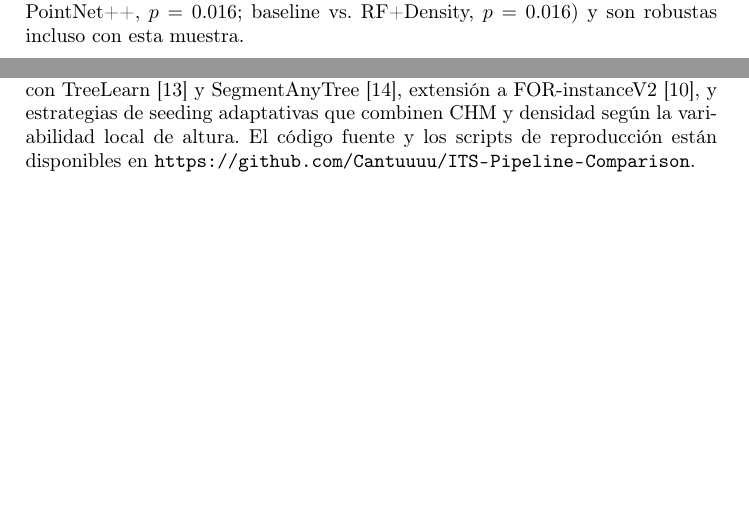
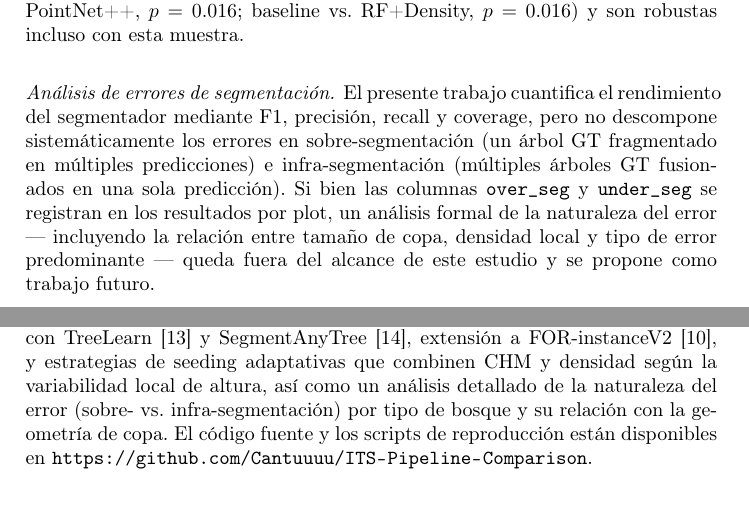
Before and after one commit to Cantuuuu/ITS-Pipeline-Comparison, a LaTeX paper (paper/main.tex): two parts of pages 12 and 13 of 14, joined at a grey line, cut so that both start at the same text, the shorter picture padded with empty space. Compiled offline with pdfLaTeX.

Commit message:
paper: reconocer falta de análisis sobre/infra-segmentación como trabajo futuro
Responde a revisión: 'Cuantificar cuántos árboles se fusionaron (infra)
vs. cuántos se rompieron (sobre).'

No implementamos el análisis completo porque requiere un estudio dedicado
de la relación entre geometría de copa, densidad local y tipo de error.
En su lugar:

- §7.3: nuevo párrafo 'Análisis de errores de segmentación' que reconoce
  la limitación, menciona que las columnas over_seg y under_seg ya se
  registran en los CSVs, y propone el análisis formal como trabajo futuro.
- §8: se agrega al párrafo de trabajo futuro: 'análisis detallado de la
  naturaleza del error (sobre- vs. infra-segmentación) por tipo de bosque
  y su relación con la geometría de copa.'

```diff
--- a/paper/main.tex
+++ b/paper/main.tex
@@ -330,6 +330,9 @@ El conjunto de test comprende 11~plots y 323~\'arboles GT, con una concentraci\'
 \paragraph{Poder estad\'istico.}
 Con $n=11$ plots, incluso el test de permutaci\'on exacto --- que maximiza el poder estad\'istico al preservar la magnitud de las diferencias y calcular la distribuci\'on nula exacta ($2^{11}$ permutaciones) --- alcanza s\'olo significancia marginal para el efecto del density seeding ($p=0.096$ para RF, $p=0.066$ para PointNet++). Esto no invalida el hallazgo: el efecto es consistente en 8--9 de 11~plots y los intervalos BCa para PointNet++ excluyen el cero. Sin embargo, la validaci\'on en FOR-instanceV2~\cite{xiang2025}, que ofrece mayor n\'umero de plots y diversidad, es necesaria para confirmar la significancia estricta de este efecto. Las comparaciones entre preprocesadores s\'i alcanzan significancia plena (RF vs.\ PointNet++, $p=0.016$; baseline vs.\ RF+Density, $p=0.016$) y son robustas incluso con esta muestra.
 
+\paragraph{An\'alisis de errores de segmentaci\'on.}
+El presente trabajo cuantifica el rendimiento del segmentador mediante F1, precisi\'on, recall y coverage, pero no descompone sistem\'aticamente los errores en sobre-segmentaci\'on (un \'arbol GT fragmentado en m\'ultiples predicciones) e infra-segmentaci\'on (m\'ultiples \'arboles GT fusionados en una sola predicci\'on). Si bien las columnas \texttt{over\_seg} y \texttt{under\_seg} se registran en los resultados por plot, un an\'alisis formal de la naturaleza del error --- incluyendo la relaci\'on entre tama\~no de copa, densidad local y tipo de error predominante --- queda fuera del alcance de este estudio y se propone como trabajo futuro.
+
 \paragraph{Otras limitaciones.}
 PointNet++ se eval\'ua con una \'unica configuraci\'on de hiperpar\'ametros; una b\'usqueda exhaustiva podr\'ia mejorar su rendimiento. Las conclusiones sobre el cuello de botella son espec\'ificas al Watershed~3D volum\'etrico; otros segmentadores (TreeLearn~\cite{henrich2024}, SegmentAnyTree~\cite{wielgosz2024}) podr\'ian mostrar una relaci\'on diferente. Los resultados son espec\'ificos a datos ULS ($454$--$10\,156$~pts/m$^2$); la transferencia a ALS convencional no est\'a garantizada.
 
@@ -340,7 +343,7 @@ PointNet++ se eval\'ua con una \'unica configuraci\'on de hiperpar\'ametros; una
 
 Mediante un dise\~no factorial $3 \times 2$ sobre FOR-instance~V1, demostramos que: (1)~el segmentador de instancias, no el preprocesado sem\'antico, es el cuello de botella principal del pipeline ITS; (2)~Random Forest con features geom\'etricas supera significativamente a PointNet++ MSG en todas las combinaciones evaluadas ($p=0.016$, test de permutaci\'on exacto), sin requerir GPU; y (3)~el seeding por densidad de copa mejora consistentemente al seeding CHM (+47\% para RF, +74\% para PointNet++), con significancia marginal ($p=0.096$ y $p=0.066$, respectivamente) limitada por el tama\~no muestral del benchmark ($n=11$ plots), siendo especialmente efectivo en bosques densos de altura uniforme.
 
-La combinaci\'on RF + Watershed~3D Density alcanza el mejor F1 de instancia (0.209 en test), estableciendo una l\'inea base robusta y eficiente. La brecha entre calidad sem\'antica y calidad de instancia sugiere que las mejoras m\'as impactantes en ITS vendr\'an de segmentadores capaces de separar copas adyacentes en canopias densas --- mediante priors sobre geometr\'ia de copa, segmentadores end-to-end, o mejores estrategias de seeding. Trabajo futuro incluye comparaci\'on con TreeLearn~\cite{henrich2024} y SegmentAnyTree~\cite{wielgosz2024}, extensi\'on a FOR-instanceV2~\cite{xiang2025}, y estrategias de seeding adaptativas que combinen CHM y densidad seg\'un la variabilidad local de altura. El c\'odigo fuente y los scripts de reproducci\'on est\'an disponibles en \url{https://github.com/Cantuuuu/ITS-Pipeline-Comparison}.
+La combinaci\'on RF + Watershed~3D Density alcanza el mejor F1 de instancia (0.209 en test), estableciendo una l\'inea base robusta y eficiente. La brecha entre calidad sem\'antica y calidad de instancia sugiere que las mejoras m\'as impactantes en ITS vendr\'an de segmentadores capaces de separar copas adyacentes en canopias densas --- mediante priors sobre geometr\'ia de copa, segmentadores end-to-end, o mejores estrategias de seeding. Trabajo futuro incluye comparaci\'on con TreeLearn~\cite{henrich2024} y SegmentAnyTree~\cite{wielgosz2024}, extensi\'on a FOR-instanceV2~\cite{xiang2025}, y estrategias de seeding adaptativas que combinen CHM y densidad seg\'un la variabilidad local de altura, as\'i como un an\'alisis detallado de la naturaleza del error (sobre- vs.\ infra-segmentaci\'on) por tipo de bosque y su relaci\'on con la geometr\'ia de copa. El c\'odigo fuente y los scripts de reproducci\'on est\'an disponibles en \url{https://github.com/Cantuuuu/ITS-Pipeline-Comparison}.
 
 %% ================================================================
 %%  REFERENCIAS
```
